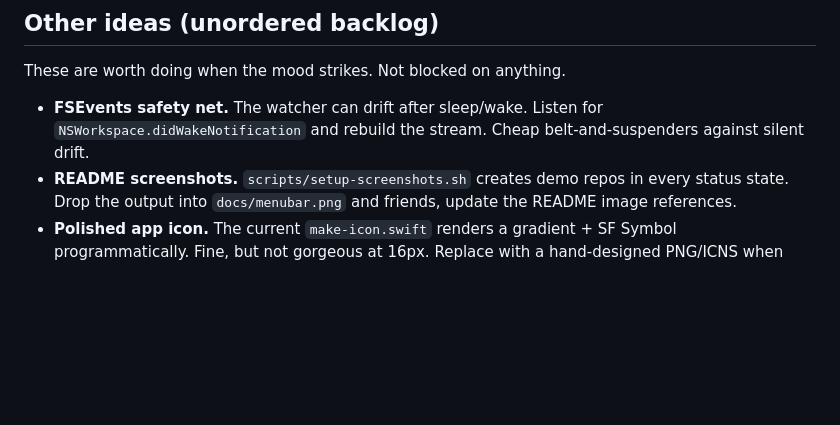
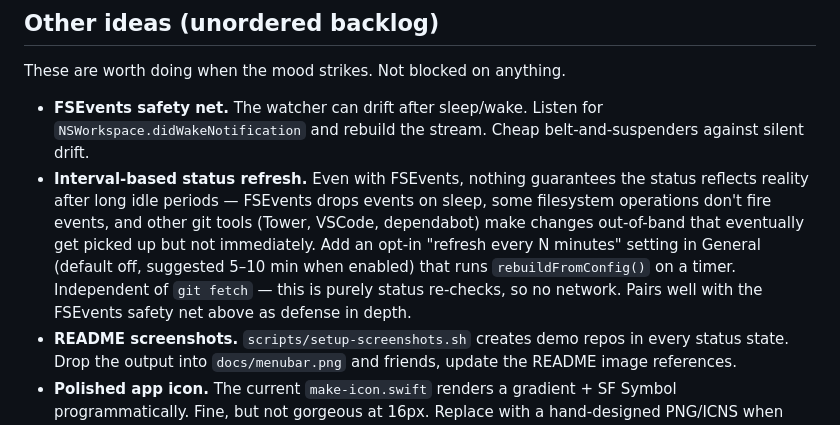
Before and after one commit to thimo/uncommitted, a Markdown page: ROADMAP.md, the part around the change. GitHub-like rendering; blank space fills up the shorter version.

Commit message:
ROADMAP: add interval-based status refresh
Captures the conversation about safety-net refresh triggers. Opt-in
setting, timer-based, runs rebuildFromConfig() every N minutes
(default off, suggested 5-10 min). No fetch — Tower/VSCode already
handle that side. Paired with the FSEvents wake-recovery note as
defense in depth against silent drift.

Co-Authored-By: Claude Opus 4.6 (1M context) <noreply@anthropic.com>

```diff
--- a/ROADMAP.md
+++ b/ROADMAP.md
@@ -82,6 +82,15 @@ These are worth doing when the mood strikes. Not blocked on anything.
 - **FSEvents safety net.** The watcher can drift after sleep/wake. Listen
   for `NSWorkspace.didWakeNotification` and rebuild the stream. Cheap
   belt-and-suspenders against silent drift.
+- **Interval-based status refresh.** Even with FSEvents, nothing guarantees
+  the status reflects reality after long idle periods — FSEvents drops
+  events on sleep, some filesystem operations don't fire events, and other
+  git tools (Tower, VSCode, dependabot) make changes out-of-band that
+  eventually get picked up but not immediately. Add an opt-in "refresh
+  every N minutes" setting in General (default off, suggested 5–10 min
+  when enabled) that runs `rebuildFromConfig()` on a timer. Independent
+  of `git fetch` — this is purely status re-checks, so no network. Pairs
+  well with the FSEvents safety net above as defense in depth.
 - **README screenshots.** `scripts/setup-screenshots.sh` creates demo
   repos in every status state. Drop the output into `docs/menubar.png`
   and friends, update the README image references.
```
